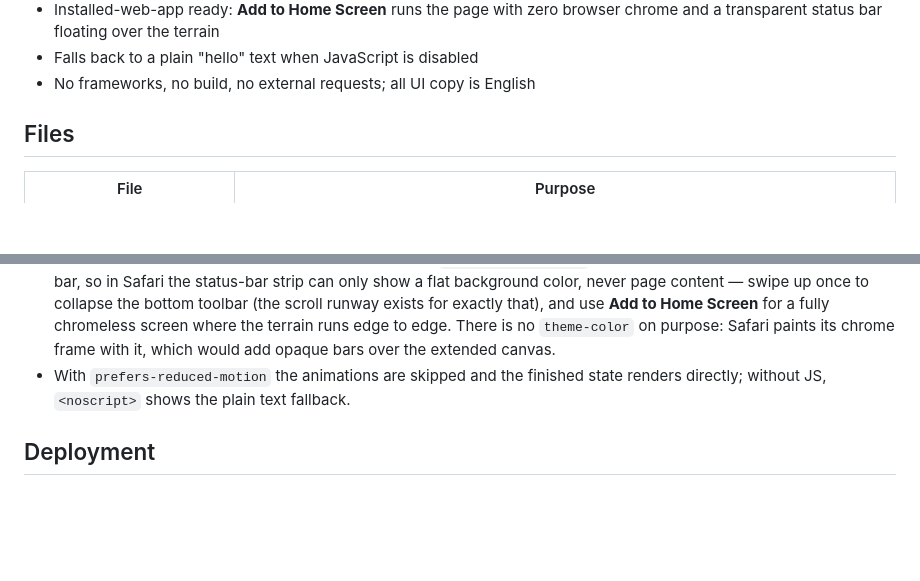
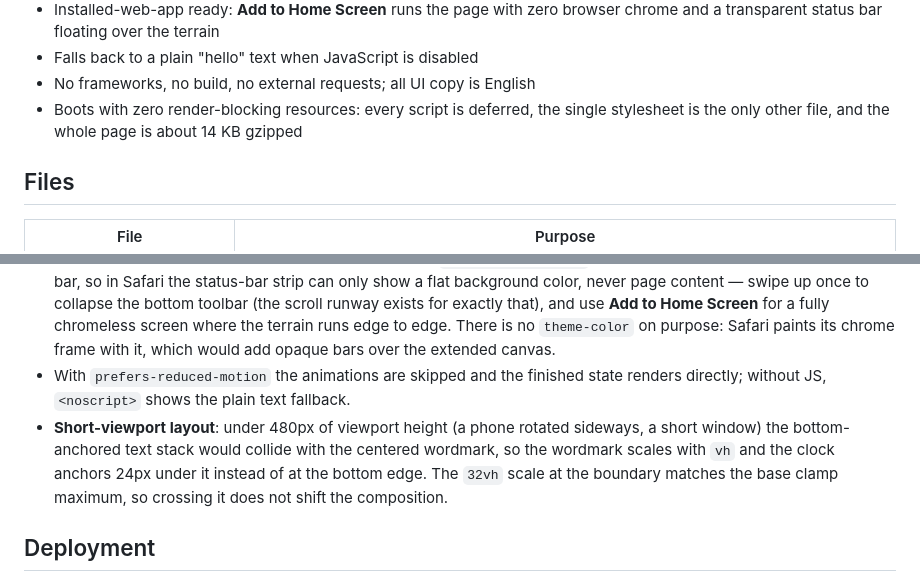
Before and after one commit to ForJiang/forjiang-hello, a Markdown page: README.md, 2 parts joined by grey strips. GitHub-like rendering; blank space fills up the shorter version.

Commit message:
README: document the short-viewport layout rule and the zero-render-blocking boot

```diff
--- a/README.md
+++ b/README.md
@@ -29,6 +29,7 @@ Opening `index.html` directly also works (no external requests).
 - Installed-web-app ready: **Add to Home Screen** runs the page with zero browser chrome and a transparent status bar floating over the terrain
 - Falls back to a plain "hello" text when JavaScript is disabled
 - No frameworks, no build, no external requests; all UI copy is English
+- Boots with zero render-blocking resources: every script is deferred, the single stylesheet is the only other file, and the whole page is about 14 KB gzipped
 
 ## Files
 
@@ -52,6 +53,7 @@ Opening `index.html` directly also works (no external requests).
 - Interaction: replay is keyboard-only (`R`), so pointer gestures never re-trigger the drawing mid-animation.
 - **iOS 26 note**: a WebKit regression (bug 300965) stops `viewport-fit=cover` from extending the page under the status bar, so in Safari the status-bar strip can only show a flat background color, never page content — swipe up once to collapse the bottom toolbar (the scroll runway exists for exactly that), and use **Add to Home Screen** for a fully chromeless screen where the terrain runs edge to edge. There is no `theme-color` on purpose: Safari paints its chrome frame with it, which would add opaque bars over the extended canvas.
 - With `prefers-reduced-motion` the animations are skipped and the finished state renders directly; without JS, `<noscript>` shows the plain text fallback.
+- **Short-viewport layout**: under 480px of viewport height (a phone rotated sideways, a short window) the bottom-anchored text stack would collide with the centered wordmark, so the wordmark scales with `vh` and the clock anchors 24px under it instead of at the bottom edge. The `32vh` scale at the boundary matches the base clamp maximum, so crossing it does not shift the composition.
 
 ## Deployment
 
```
